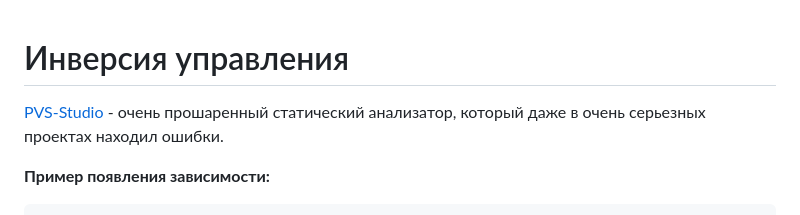
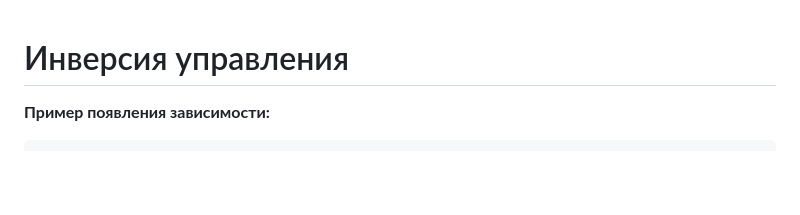
Before and after one commit to AndreyChugunovAC1/notes, a Markdown page: spring/03-inversion-of-control.md, the part around the change. GitHub-like rendering; blank space fills up the shorter version.

````diff
--- a/spring/03-inversion-of-control.md
+++ b/spring/03-inversion-of-control.md
@@ -1,6 +1,4 @@
 # Инверсия управления
-
-[PVS-Studio](https://pvs-studio.ru/ru/pvs-studio/) - очень прошаренный статический анализатор, который даже в очень серьезных проектах находил ошибки.
 
 **Пример появления зависимости:**
 ```java
````
